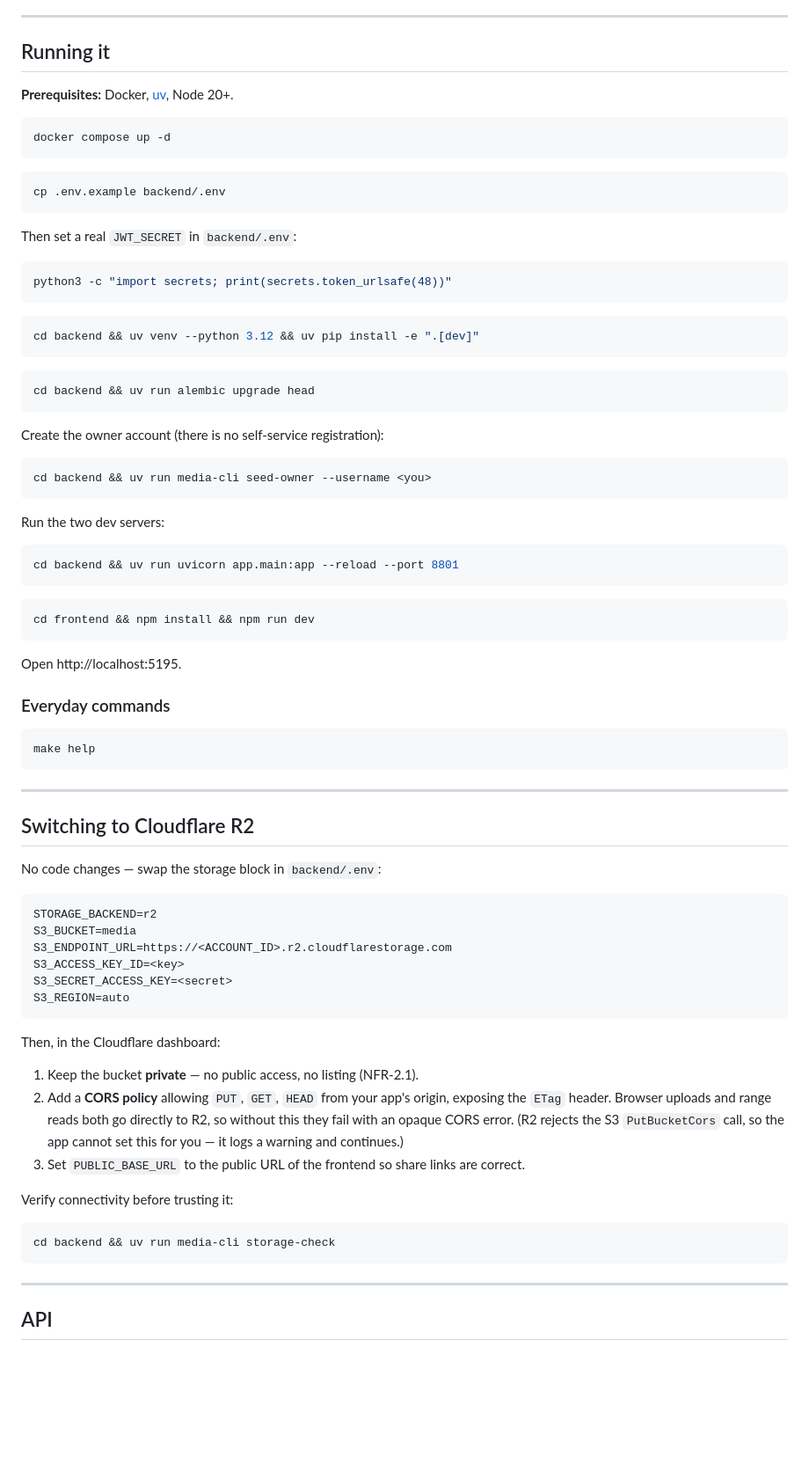
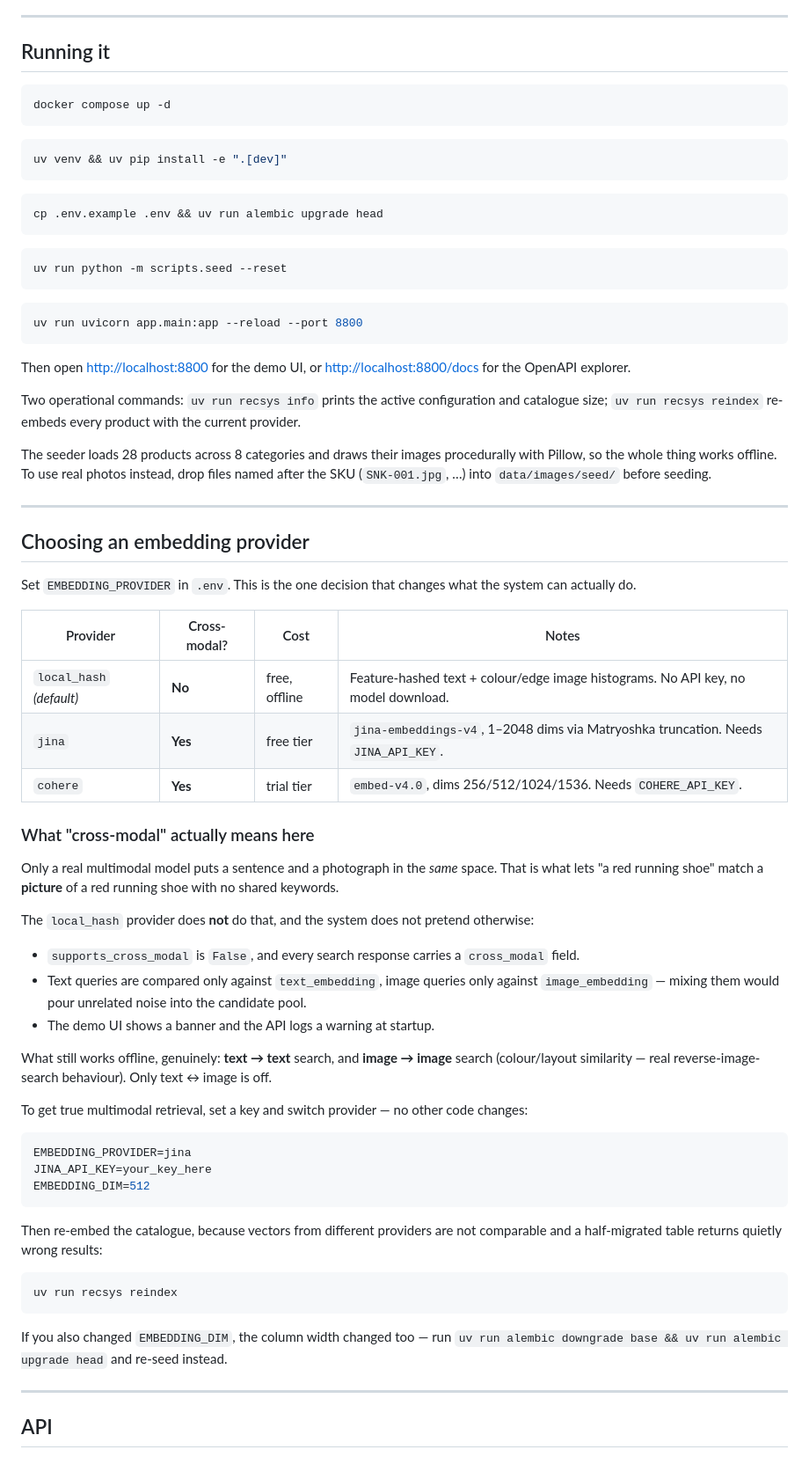
Before and after one commit to sany2k8/fastapi-vector-recommendation, a Markdown page: README.md, the part around one of its changes. Shown at 88% size. Rendered like a GitHub page; blank space fills up the shorter version.

Commit message:
Fix conflict on README.md

````diff
--- a/README.md
+++ b/README.md
@@ -126,84 +65,82 @@ fresh URL, and resumes at the same timestamp.
 ---
 
 ## Running it
-
-**Prerequisites:** Docker, [uv](https://docs.astral.sh/uv/), Node 20+.
 
 ```bash
 docker compose up -d
 ```
 
 ```bash
-cp .env.example backend/.env
-```
-
-Then set a real `JWT_SECRET` in `backend/.env`:
-
-```bash
-python3 -c "import secrets; print(secrets.token_urlsafe(48))"
+uv venv && uv pip install -e ".[dev]"
 ```
 
 ```bash
-cd backend && uv venv --python 3.12 && uv pip install -e ".[dev]"
+cp .env.example .env && uv run alembic upgrade head
 ```
 
 ```bash
-cd backend && uv run alembic upgrade head
-```
-
-Create the owner account (there is no self-service registration):
-
-```bash
-cd backend && uv run media-cli seed-owner --username <you>
-```
-
-Run the two dev servers:
-
-```bash
-cd backend && uv run uvicorn app.main:app --reload --port 8801
+uv run python -m scripts.seed --reset
 ```
 
 ```bash
-cd frontend && npm install && npm run dev
+uv run uvicorn app.main:app --reload --port 8800
 ```
 
-Open http://localhost:5195.
+Then open <http://localhost:8800> for the demo UI, or <http://localhost:8800/docs> for the
+OpenAPI explorer.
 
-### Everyday commands
+Two operational commands: `uv run recsys info` prints the active configuration and catalogue
+size; `uv run recsys reindex` re-embeds every product with the current provider.
 
-```bash
-make help
-```
+The seeder loads 28 products across 8 categories and draws their images procedurally with
+Pillow, so the whole thing works offline. To use real photos instead, drop files named after
+the SKU (`SNK-001.jpg`, …) into `data/images/seed/` before seeding.
 
 ---
 
-## Switching to Cloudflare R2
+## Choosing an embedding provider
 
-No code changes — swap the storage block in `backend/.env`:
+Set `EMBEDDING_PROVIDER` in `.env`. This is the one decision that changes what the system can
+actually do.
+
+| Provider | Cross-modal? | Cost | Notes |
+|---|---|---|---|
+| `local_hash` *(default)* | **No** | free, offline | Feature-hashed text + colour/edge image histograms. No API key, no model download. |
+| `jina` | **Yes** | free tier | `jina-embeddings-v4`, 1–2048 dims via Matryoshka truncation. Needs `JINA_API_KEY`. |
+| `cohere` | **Yes** | trial tier | `embed-v4.0`, dims 256/512/1024/1536. Needs `COHERE_API_KEY`. |
+
+### What "cross-modal" actually means here
+
+Only a real multimodal model puts a sentence and a photograph in the *same* space. That is what
+lets "a red running shoe" match a **picture** of a red running shoe with no shared keywords.
+
+The `local_hash` provider does **not** do that, and the system does not pretend otherwise:
+
+- `supports_cross_modal` is `False`, and every search response carries a `cross_modal` field.
+- Text queries are compared only against `text_embedding`, image queries only against
+  `image_embedding` — mixing them would pour unrelated noise into the candidate pool.
+- The demo UI shows a banner and the API logs a warning at startup.
+
+What still works offline, genuinely: **text → text** search, and **image → image** search
+(colour/layout similarity — real reverse-image-search behaviour). Only text ↔ image is off.
+
+To get true multimodal retrieval, set a key and switch provider — no other code changes:
 
 ```bash
-STORAGE_BACKEND=r2
-S3_BUCKET=media
-S3_ENDPOINT_URL=https://<ACCOUNT_ID>.r2.cloudflarestorage.com
-S3_ACCESS_KEY_ID=<key>
-S3_SECRET_ACCESS_KEY=<secret>
-S3_REGION=auto
+EMBEDDING_PROVIDER=jina
+JINA_API_KEY=your_key_here
+EMBEDDING_DIM=512
 ```
 
-Then, in the Cloudflare dashboard:
-
-1. Keep the bucket **private** — no public access, no listing (NFR-2.1).
-2. Add a **CORS policy** allowing `PUT`, `GET`, `HEAD` from your app's origin, exposing the `ETag`
-   header. Browser uploads and range reads both go directly to R2, so without this they fail with
-   an opaque CORS error. (R2 rejects the S3 `PutBucketCors` call, so the app cannot set this for
-   you — it logs a warning and continues.)
-3. Set `PUBLIC_BASE_URL` to the public URL of the frontend so share links are correct.
-
-Verify connectivity before trusting it:
+Then re-embed the catalogue, because vectors from different providers are not comparable and a
+half-migrated table returns quietly wrong results:
 
 ```bash
-cd backend && uv run media-cli storage-check
+uv run recsys reindex
 ```
+
+If you also changed `EMBEDDING_DIM`, the column width changed too — run
+`uv run alembic downgrade base && uv run alembic upgrade head` and re-seed instead.
 
 ---
 
````
Also changed, not shown: other parts of README.md (+175 -209 lines).
